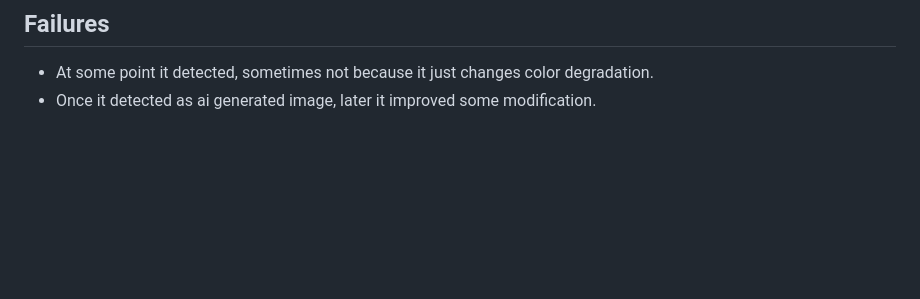
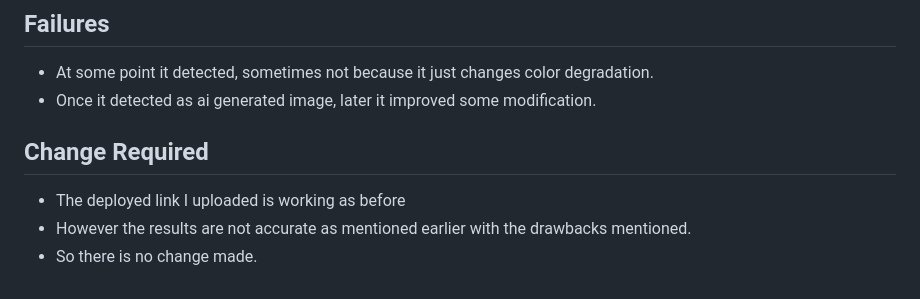
Before and after one commit to Athulmr4/Intelligent-Media-Processing-Pipeline, a Markdown page: README.md, the part around the change. Drawn GitHub-style; blank space fills up the shorter version.

Commit message:
Update README with change requirements and accuracy issues
Added a section on required changes and noted issues with accuracy.

```diff
--- a/README.md
+++ b/README.md
@@ -505,3 +505,8 @@ A few things I assumed while building this:
 ## Failures
 - At some point it detected, sometimes not because it just changes color degradation.
 - Once it detected as ai generated image, later it improved some modification.
+
+## Change Required
+- The deployed link I uploaded is working as before
+- However the results are not accurate as mentioned earlier with the drawbacks mentioned.
+- So there is no change made.
```
